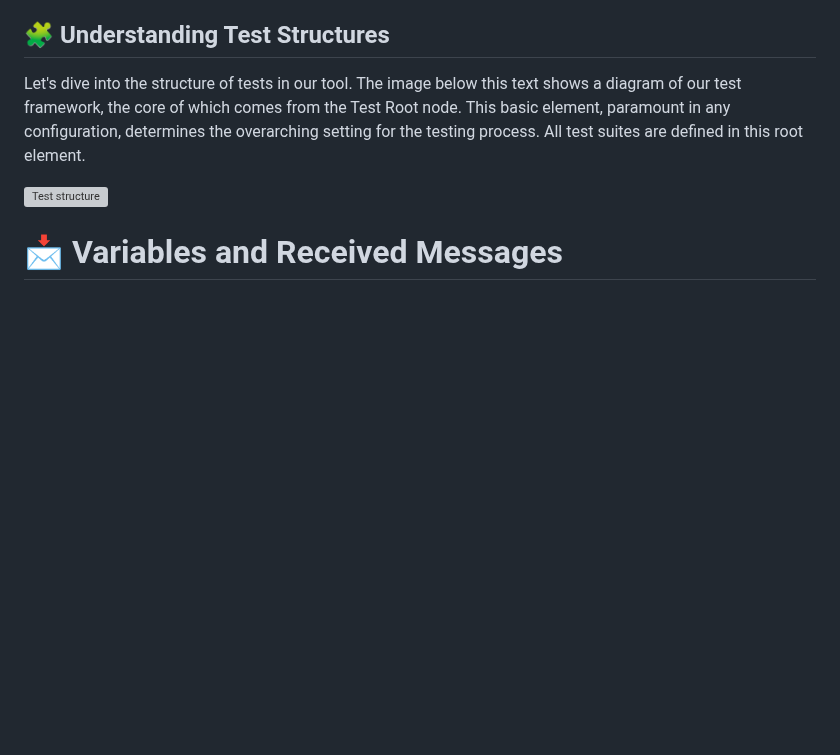
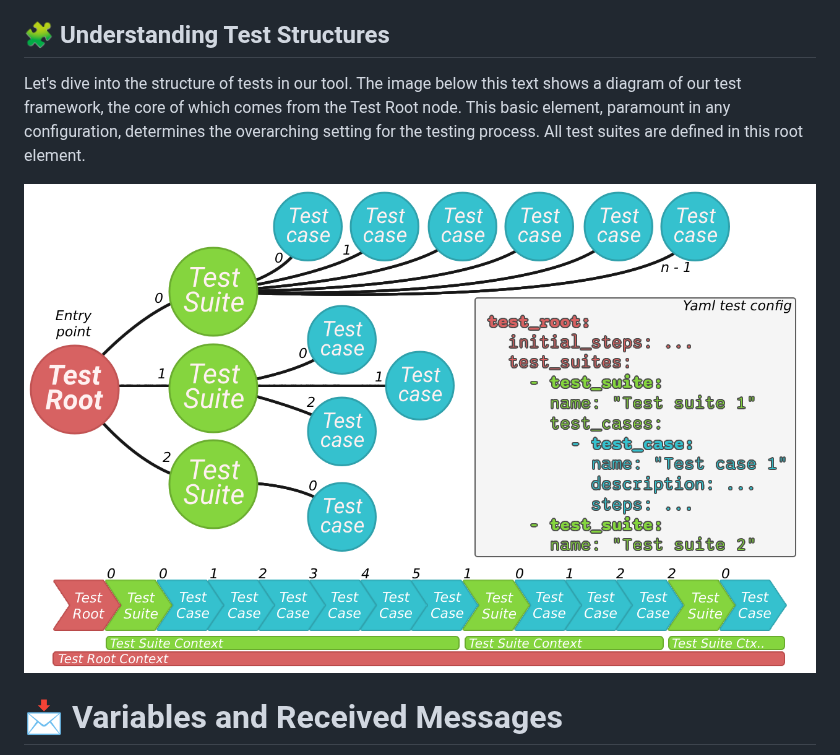
Before and after one commit to 0xMartin/NetworkAppTestingTool, a Markdown page: README.md, the part around the change. Rendered like a GitHub page; blank space fills up the shorter version; grey boxes are pictures that could not be loaded.

```diff
--- a/README.md
+++ b/README.md
@@ -142,7 +142,7 @@ For NATT black box testing tool was also created simple "IDE". It allows you to
 
 Let's dive into the structure of tests in our tool. The image below this text shows a diagram of our test framework, the core of which comes from the Test Root node. This basic element, paramount in any configuration, determines the overarching setting for the testing process. All test suites are defined in this root element.
 
-<img src="./doc/test_structure.png" alt="Test structure">
+<img src="./doc/test-scructure.png" alt="Test structure">
 
 # 📩 Variables and Received Messages
 
```
